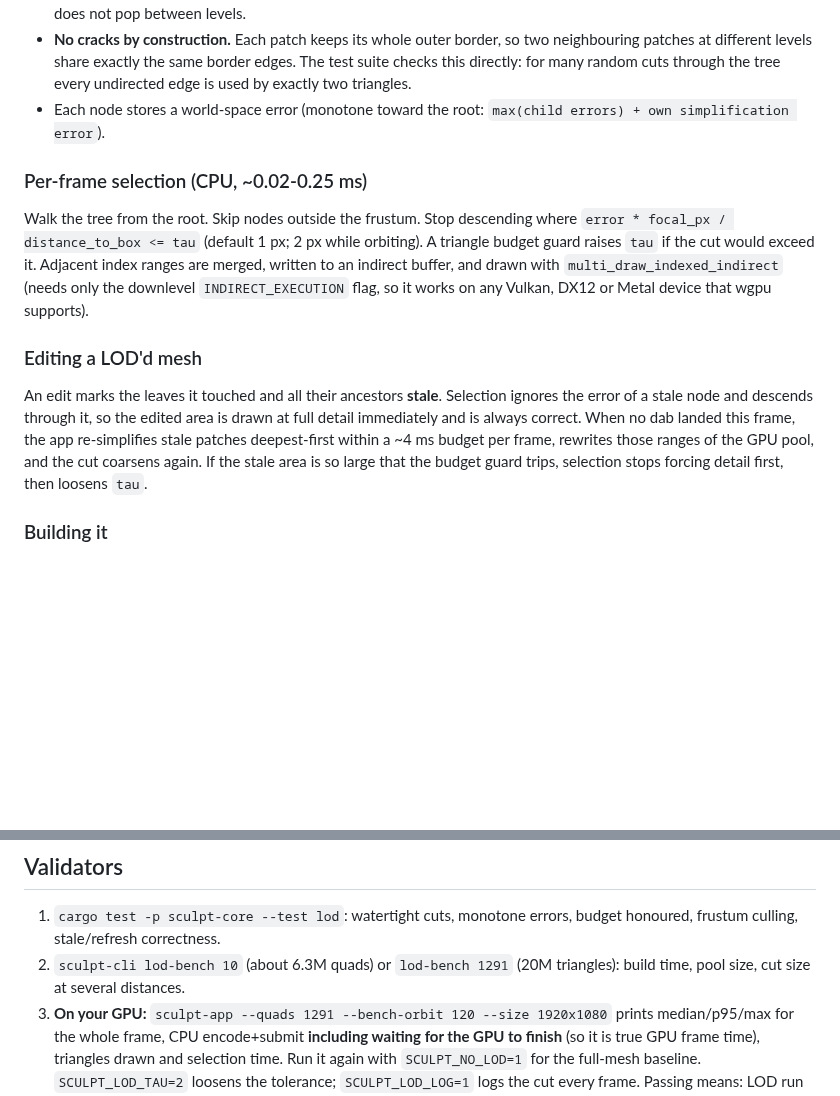
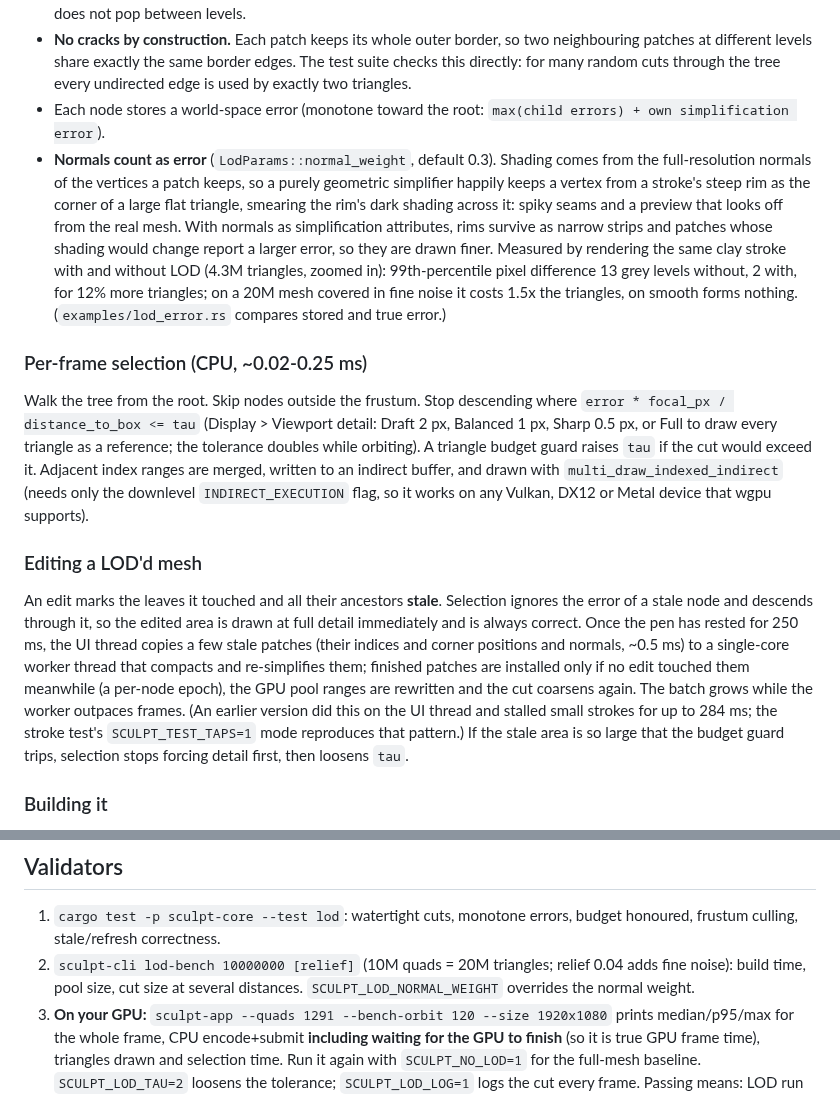
Before and after one commit to arvinmoses/ShaderShare, a Markdown page: sculpt/docs/PERFORMANCE_20M.md, 2 parts joined by grey strips. Rendered like a GitHub page; blank space fills up the shorter version.

```diff
--- a/sculpt/docs/PERFORMANCE_20M.md
+++ b/sculpt/docs/PERFORMANCE_20M.md
@@ -31,11 +31,20 @@ Goal: sculpt and orbit a 20M-triangle mesh smoothly on a laptop RTX 3070 (target
   different levels share exactly the same border edges. The test suite checks this directly: for many random
   cuts through the tree every undirected edge is used by exactly two triangles.
 * Each node stores a world-space error (monotone toward the root: `max(child errors) + own simplification error`).
+* **Normals count as error** (`LodParams::normal_weight`, default 0.3). Shading comes from the full-resolution
+  normals of the vertices a patch keeps, so a purely geometric simplifier happily keeps a vertex from a stroke's
+  steep rim as the corner of a large flat triangle, smearing the rim's dark shading across it: spiky seams and a
+  preview that looks off from the real mesh. With normals as simplification attributes, rims survive as narrow
+  strips and patches whose shading would change report a larger error, so they are drawn finer. Measured by
+  rendering the same clay stroke with and without LOD (4.3M triangles, zoomed in): 99th-percentile pixel
+  difference 13 grey levels without, 2 with, for 12% more triangles; on a 20M mesh covered in fine noise it
+  costs 1.5x the triangles, on smooth forms nothing. (`examples/lod_error.rs` compares stored and true error.)
 
 ### Per-frame selection (CPU, ~0.02-0.25 ms)
 
 Walk the tree from the root. Skip nodes outside the frustum. Stop descending where
-`error * focal_px / distance_to_box <= tau` (default 1 px; 2 px while orbiting). A triangle budget guard raises
+`error * focal_px / distance_to_box <= tau` (Display > Viewport detail: Draft 2 px, Balanced 1 px,
+Sharp 0.5 px, or Full to draw every triangle as a reference; the tolerance doubles while orbiting). A triangle budget guard raises
 `tau` if the cut would exceed it. Adjacent index ranges are merged, written to an indirect buffer, and drawn
 with `multi_draw_indexed_indirect` (needs only the downlevel `INDIRECT_EXECUTION` flag, so it works on any
 Vulkan, DX12 or Metal device that wgpu supports).
@@ -44,8 +53,12 @@ Vulkan, DX12 or Metal device that wgpu supports).
 
 An edit marks the leaves it touched and all their ancestors **stale**. Selection ignores the error of a stale
 node and descends through it, so the edited area is drawn at full detail immediately and is always correct.
-When no dab landed this frame, the app re-simplifies stale patches deepest-first within a ~4 ms budget per frame,
-rewrites those ranges of the GPU pool, and the cut coarsens again. If the stale area is so large that the
+Once the pen has rested for 250 ms, the UI thread copies a few stale patches (their indices and corner
+positions and normals, ~0.5 ms) to a single-core worker thread that compacts and re-simplifies them; finished
+patches are installed only if no edit touched them meanwhile (a per-node epoch), the GPU pool ranges are
+rewritten and the cut coarsens again. The batch grows while the worker outpaces frames. (An earlier version
+did this on the UI thread and stalled small strokes for up to 284 ms; the stroke test's `SCULPT_TEST_TAPS=1`
+mode reproduces that pattern.) If the stale area is so large that the
 budget guard trips, selection stops forcing detail first, then loosens `tau`.
 
 ### Building it
@@ -80,8 +93,8 @@ That is a 57x reduction for a smooth sphere. Real GPU numbers need your machine
 
 1. `cargo test -p sculpt-core --test lod`: watertight cuts, monotone errors, budget honoured, frustum culling,
    stale/refresh correctness.
-2. `sculpt-cli lod-bench 10` (about 6.3M quads) or `lod-bench 1291` (20M triangles): build time, pool size,
-   cut size at several distances.
+2. `sculpt-cli lod-bench 10000000 [relief]` (10M quads = 20M triangles; relief 0.04 adds fine noise): build
+   time, pool size, cut size at several distances. `SCULPT_LOD_NORMAL_WEIGHT` overrides the normal weight.
 3. **On your GPU:** `sculpt-app --quads 1291 --bench-orbit 120 --size 1920x1080` prints median/p95/max for the
    whole frame, CPU encode+submit **including waiting for the GPU to finish** (so it is true GPU frame time),
    triangles drawn and selection time. Run it again with `SCULPT_NO_LOD=1` for the full-mesh baseline.
```
Also changed, not shown: sculpt/README.md (+3 -1 lines), sculpt/docs/screenshots/lod_20m.png, 9 other files.
